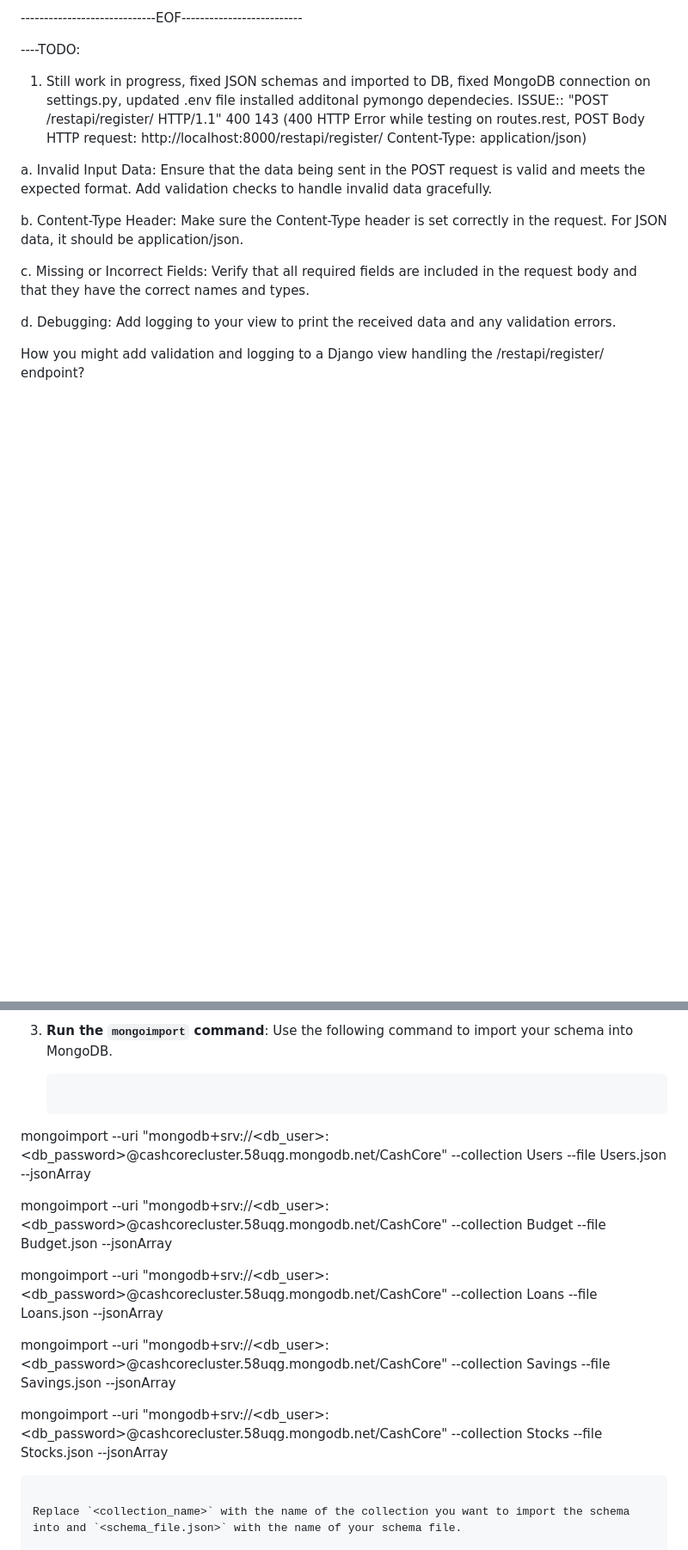
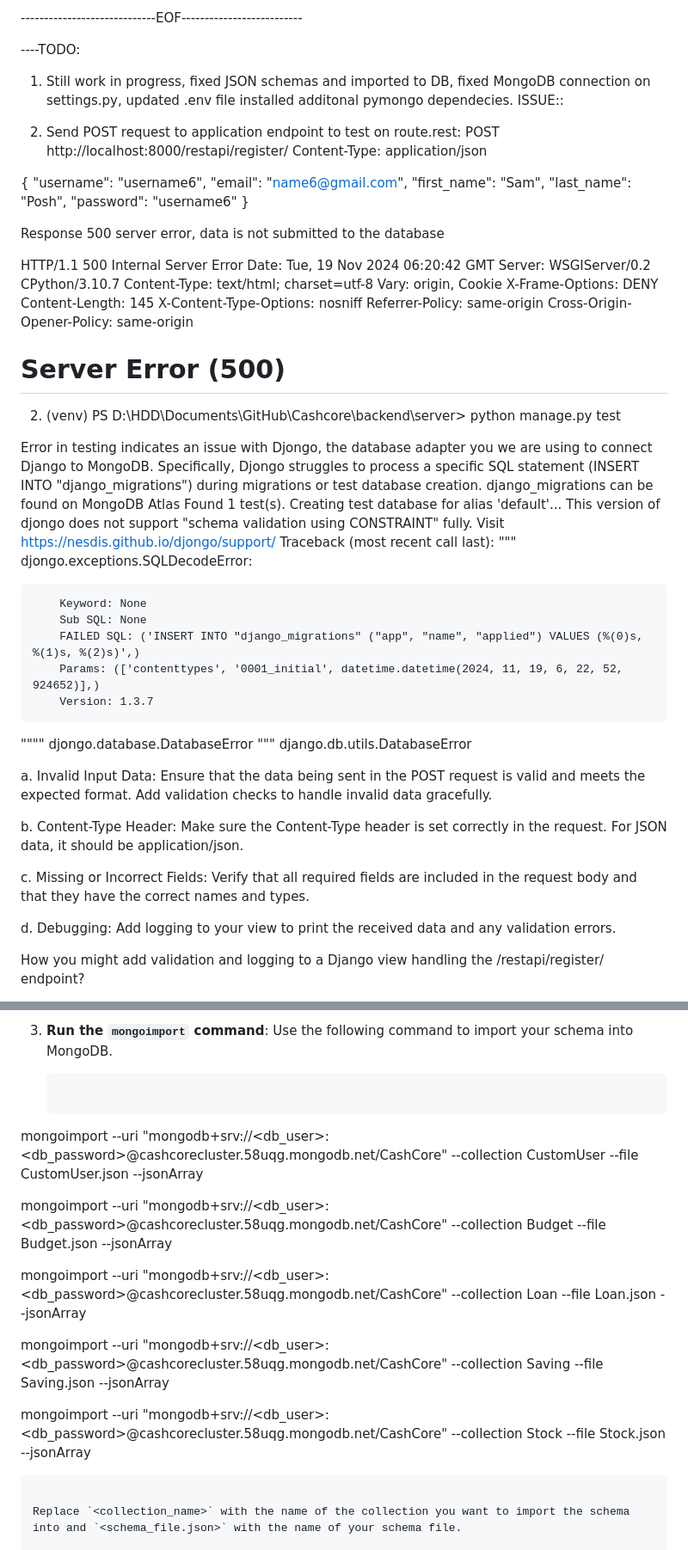
Before and after one commit to Ceaseless04/Cashcore, a Markdown page: README.md, 2 parts joined by grey strips. Shown: that part at 86% size. Drawn GitHub-style; blank space fills up the shorter version.

````diff
--- a/README.md
+++ b/README.md
@@ -18,8 +18,63 @@ python manage.py runserver # run web server on localhost, or restart the web ser
 
 ----TODO:
 1. Still work in progress, fixed JSON schemas and imported to DB, fixed MongoDB connection on settings.py, updated .env file installed additonal pymongo dependecies.
- ISSUE:: "POST /restapi/register/ HTTP/1.1" 400 143 (400 HTTP Error while testing on routes.rest, POST Body HTTP request: http://localhost:8000/restapi/register/
-  Content-Type: application/json)
+ ISSUE::
+
+1. Send POST request to application endpoint to test on route.rest:
+POST http://localhost:8000/restapi/register/
+Content-Type: application/json
+
+{
+    "username": "username6",
+    "email": "name6@gmail.com",
+    "first_name": "Sam",
+    "last_name": "Posh",
+    "password": "username6"
+}
+
+Response 500 server error, data is not submitted to the database
+
+   HTTP/1.1 500 Internal Server Error
+Date: Tue, 19 Nov 2024 06:20:42 GMT
+Server: WSGIServer/0.2 CPython/3.10.7
+Content-Type: text/html; charset=utf-8
+Vary: origin, Cookie
+X-Frame-Options: DENY
+Content-Length: 145
+X-Content-Type-Options: nosniff
+Referrer-Policy: same-origin
+Cross-Origin-Opener-Policy: same-origin
+
+
+<!doctype html>
+<html lang="en">
+<head>
+  <title>Server Error (500)</title>
+</head>
+<body>
+  <h1>Server Error (500)</h1><p></p>
+</body>
+</html>
+
+2. (venv) PS D:\HDD\Documents\GitHub\Cashcore\backend\server> python manage.py test
+
+Error in testing indicates an issue with Djongo, the database adapter you we are using to connect Django to MongoDB. Specifically, Djongo struggles to process a specific SQL statement (INSERT INTO "django_migrations") during migrations or test database creation. django_migrations can be found on MongoDB Atlas
+ Found 1 test(s).
+Creating test database for alias 'default'...
+This version of djongo does not support "schema validation using CONSTRAINT" fully. Visit https://nesdis.github.io/djongo/support/
+Traceback (most recent call last):
+"""
+djongo.exceptions.SQLDecodeError:
+
+        Keyword: None
+        Sub SQL: None
+        FAILED SQL: ('INSERT INTO "django_migrations" ("app", "name", "applied") VALUES (%(0)s, %(1)s, %(2)s)',)
+        Params: (['contenttypes', '0001_initial', datetime.datetime(2024, 11, 19, 6, 22, 52, 924652)],)
+        Version: 1.3.7
+""""
+djongo.database.DatabaseError
+"""
+django.db.utils.DatabaseError
 
   a. Invalid Input Data: Ensure that the data being sent in the POST request is valid and meets the expected format. Add validation checks to handle invalid data gracefully.
 
@@ -74,15 +129,15 @@ To import a schema into a MongoDB NoSQL database, you can use the `mongoimport`
 3. **Run the `mongoimport` command**: Use the following command to import your schema into MongoDB.
 
    ```sh
-mongoimport --uri "mongodb+srv://<db_user>:<db_password>@cashcorecluster.58uqg.mongodb.net/CashCore" --collection Users --file Users.json --jsonArray
+mongoimport --uri "mongodb+srv://<db_user>:<db_password>@cashcorecluster.58uqg.mongodb.net/CashCore" --collection CustomUser --file CustomUser.json --jsonArray
 
 mongoimport --uri "mongodb+srv://<db_user>:<db_password>@cashcorecluster.58uqg.mongodb.net/CashCore" --collection Budget --file Budget.json --jsonArray
 
- mongoimport --uri "mongodb+srv://<db_user>:<db_password>@cashcorecluster.58uqg.mongodb.net/CashCore" --collection Loans --file Loans.json --jsonArray
+ mongoimport --uri "mongodb+srv://<db_user>:<db_password>@cashcorecluster.58uqg.mongodb.net/CashCore" --collection Loan --file Loan.json --jsonArray
 
- mongoimport --uri "mongodb+srv://<db_user>:<db_password>@cashcorecluster.58uqg.mongodb.net/CashCore" --collection Savings --file Savings.json --jsonArray
+ mongoimport --uri "mongodb+srv://<db_user>:<db_password>@cashcorecluster.58uqg.mongodb.net/CashCore" --collection Saving --file Saving.json --jsonArray
 
- mongoimport --uri "mongodb+srv://<db_user>:<db_password>@cashcorecluster.58uqg.mongodb.net/CashCore" --collection Stocks --file Stocks.json --jsonArray
+ mongoimport --uri "mongodb+srv://<db_user>:<db_password>@cashcorecluster.58uqg.mongodb.net/CashCore" --collection Stock --file Stock.json --jsonArray
    ```
 
    Replace `<collection_name>` with the name of the collection you want to import the schema into and `<schema_file.json>` with the name of your schema file.
````
Also changed, not shown: other parts of README.md (+1 -1 lines).
